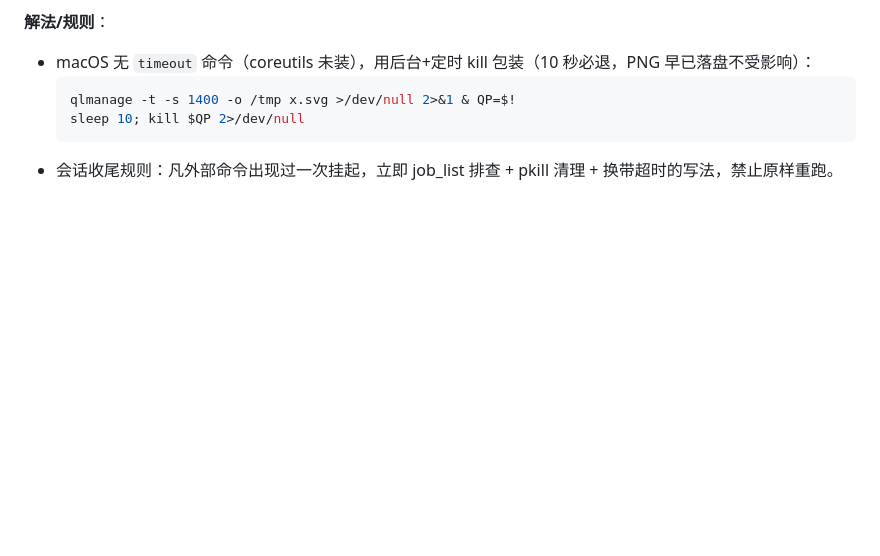
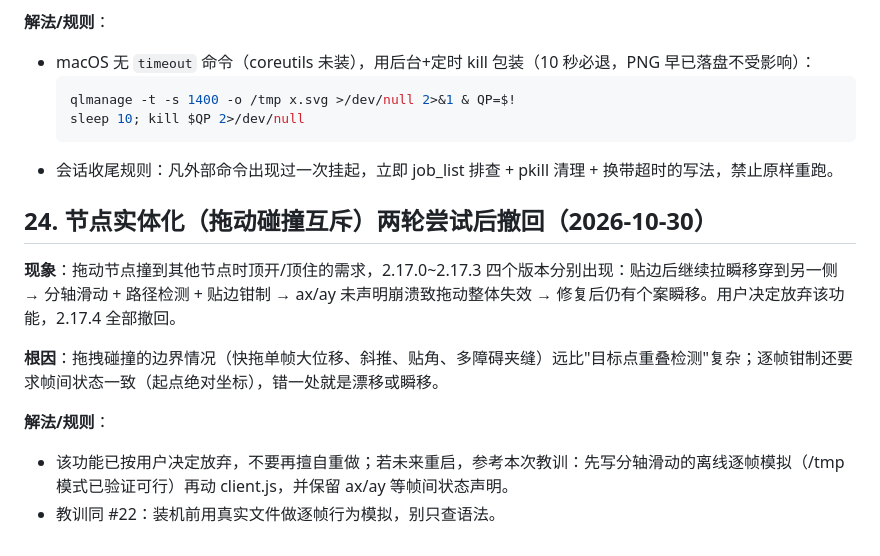
Before and after one commit to czm233/my-dsharness-plugin, a Markdown page: PITFALLS.md, the part around the change. Drawn GitHub-style; blank space fills up the shorter version.

Commit message:
docs(PITFALLS): 第24条——节点实体化撤回记录

````diff
--- a/PITFALLS.md
+++ b/PITFALLS.md
@@ -447,3 +447,13 @@ strings "/Applications/DeepSeek Harness.app/Contents/Resources/app.asar" | grep
   sleep 10; kill $QP 2>/dev/null
   ```
 - 会话收尾规则：凡外部命令出现过一次挂起，立即 job_list 排查 + pkill 清理 + 换带超时的写法，禁止原样重跑。
+
+## 24. 节点实体化（拖动碰撞互斥）两轮尝试后撤回（2026-10-30）
+
+**现象**：拖动节点撞到其他节点时顶开/顶住的需求，2.17.0~2.17.3 四个版本分别出现：贴边后继续拉瞬移穿到另一侧 → 分轴滑动 + 路径检测 + 贴边钳制 → ax/ay 未声明崩溃致拖动整体失效 → 修复后仍有个案瞬移。用户决定放弃该功能，2.17.4 全部撤回。
+
+**根因**：拖拽碰撞的边界情况（快拖单帧大位移、斜推、贴角、多障碍夹缝）远比"目标点重叠检测"复杂；逐帧钳制还要求帧间状态一致（起点绝对坐标），错一处就是漂移或瞬移。
+
+**解法/规则**：
+- 该功能已按用户决定放弃，不要再擅自重做；若未来重启，参考本次教训：先写分轴滑动的离线逐帧模拟（/tmp 模式已验证可行）再动 client.js，并保留 ax/ay 等帧间状态声明。
+- 教训同 #22：装机前用真实文件做逐帧行为模拟，别只查语法。
````
